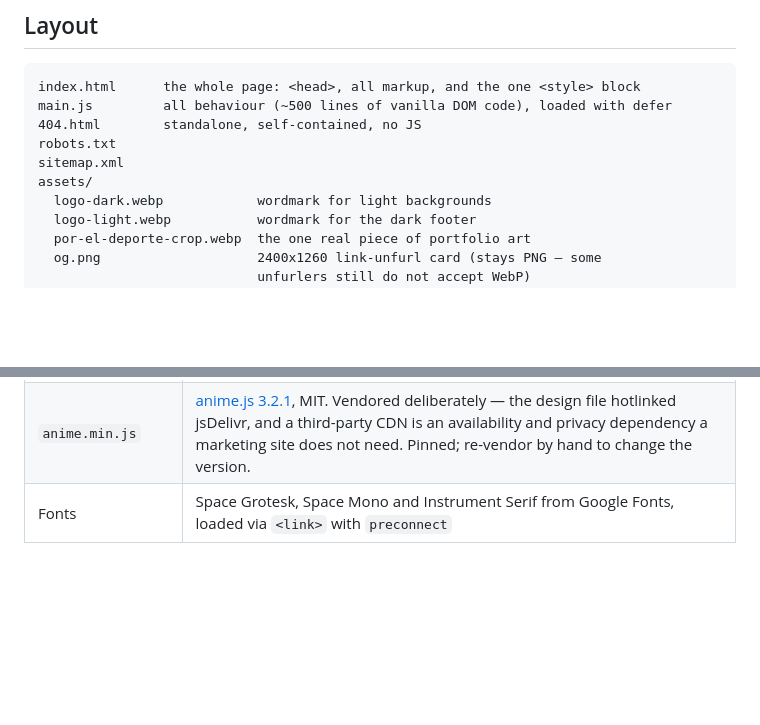
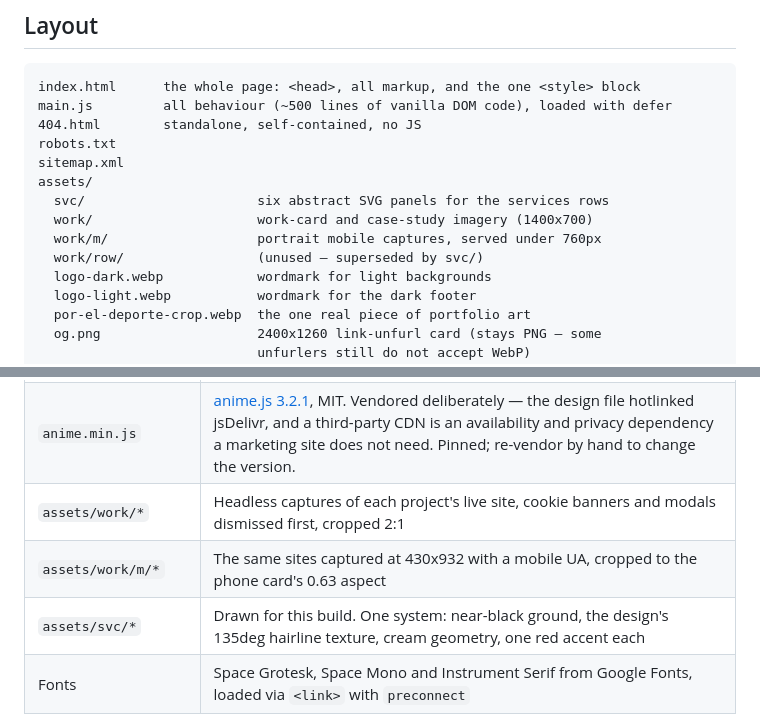
Before and after one commit to poreldeporte/viola-creative-web, a Markdown page: README.md, 2 parts joined by grey strips. Rendered like a GitHub page; blank space fills up the shorter version.

Commit message:
Document the mobile imagery pipeline and the service panels

```diff
--- a/README.md
+++ b/README.md
@@ -30,6 +30,10 @@ main.js         all behaviour (~500 lines of vanilla DOM code), loaded with defe
 robots.txt
 sitemap.xml
 assets/
+  svc/                      six abstract SVG panels for the services rows
+  work/                     work-card and case-study imagery (1400x700)
+  work/m/                   portrait mobile captures, served under 760px
+  work/row/                 (unused — superseded by svc/)
   logo-dark.webp            wordmark for light backgrounds
   logo-light.webp           wordmark for the dark footer
   por-el-deporte-crop.webp  the one real piece of portfolio art
@@ -67,6 +71,9 @@ them (`data-reveal`, `data-stack-card`, `data-svc-item`, `data-hub-chip`,
 | `por-el-deporte-crop.webp` | Por El Deporte project art, supplied with the design as PNG |
 | `og.png` | Generated for this build: the wordmark and hero line on the brand's near-black `#15130E` ground. Rendered at 2400x1260 (2x of the 1.91:1 spec) and composed with no small type, so it stays legible when an unfurl shrinks it to ~340px wide. Regenerate by editing the template and re-capturing at `deviceScaleFactor: 2`. |
 | `anime.min.js` | [anime.js 3.2.1](https://github.com/juliangarnier/anime), MIT. Vendored deliberately — the design file hotlinked jsDelivr, and a third-party CDN is an availability and privacy dependency a marketing site does not need. Pinned; re-vendor by hand to change the version. |
+| `assets/work/*` | Headless captures of each project's live site, cookie banners and modals dismissed first, cropped 2:1 |
+| `assets/work/m/*` | The same sites captured at 430x932 with a mobile UA, cropped to the phone card's 0.63 aspect |
+| `assets/svc/*` | Drawn for this build. One system: near-black ground, the design's 135deg hairline texture, cream geometry, one red accent each |
 | Fonts | Space Grotesk, Space Mono and Instrument Serif from Google Fonts, loaded via `<link>` with `preconnect` |
 
 The three image assets were converted from the design's PNGs to **lossless**
```
Also changed, not shown: HANDOFF.md (+16 -8 lines).
